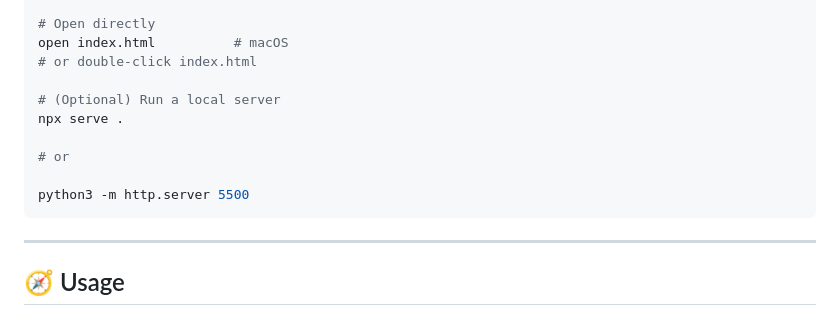
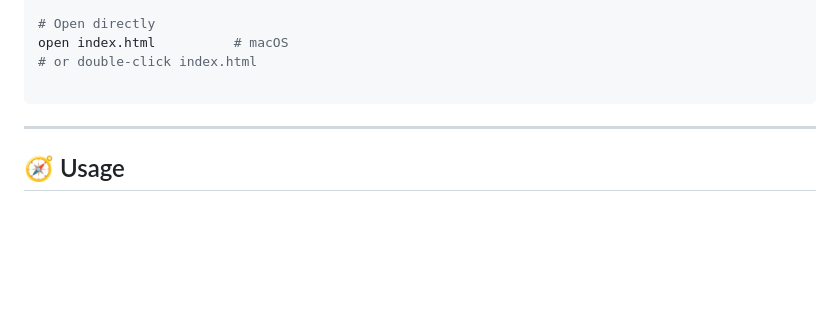
Before and after one commit to TanyaVaish-17/focal, a Markdown page: README.md, the part around one of its changes. Rendered like a GitHub page; blank space fills up the shorter version.

````diff
--- a/README.md
+++ b/README.md
@@ -88,12 +83,6 @@ cd focal
 open index.html          # macOS
 # or double-click index.html
 
-# (Optional) Run a local server
-npx serve .
-
-# or
-
-python3 -m http.server 5500
 ```
 
 ---
````
Also changed, not shown: other parts of README.md (+13 -18 lines).
